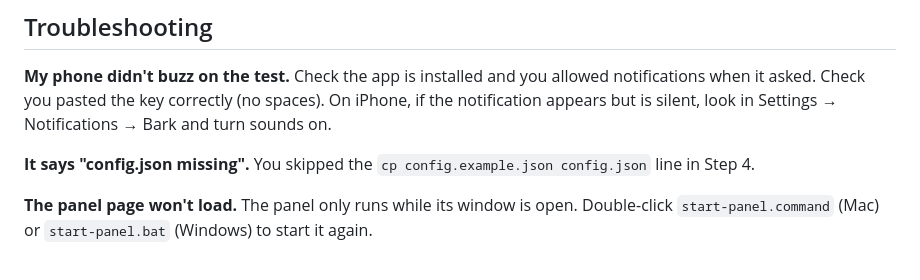
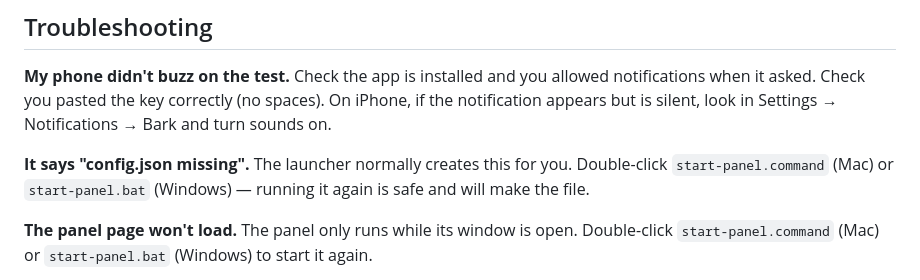
Before and after one commit to stolemynikes/wn-monitor-web, a Markdown page: README.md, the part around the change. Drawn GitHub-style.

Commit message:
README: drop reference to a setup step that no longer exists
Troubleshooting still told users they'd 'skipped the cp config.example.json
line in Step 4' — the launcher creates config.json now and there is no Step 4.

Co-Authored-By: Claude Opus 4.8 <noreply@anthropic.com>
Claude-Session: https://claude.ai/code/session_01XL6LCvA75CRH6jCucABcje

```diff
--- a/README.md
+++ b/README.md
@@ -172,7 +172,9 @@ you pasted the key correctly (no spaces). On iPhone, if the notification appears
 but is silent, look in Settings → Notifications → Bark and turn sounds on.
 
 **It says "config.json missing".**
-You skipped the `cp config.example.json config.json` line in Step 4.
+The launcher normally creates this for you. Double-click `start-panel.command`
+(Mac) or `start-panel.bat` (Windows) — running it again is safe and will make
+the file.
 
 **The panel page won't load.**
 The panel only runs while its window is open. Double-click `start-panel.command`
```
